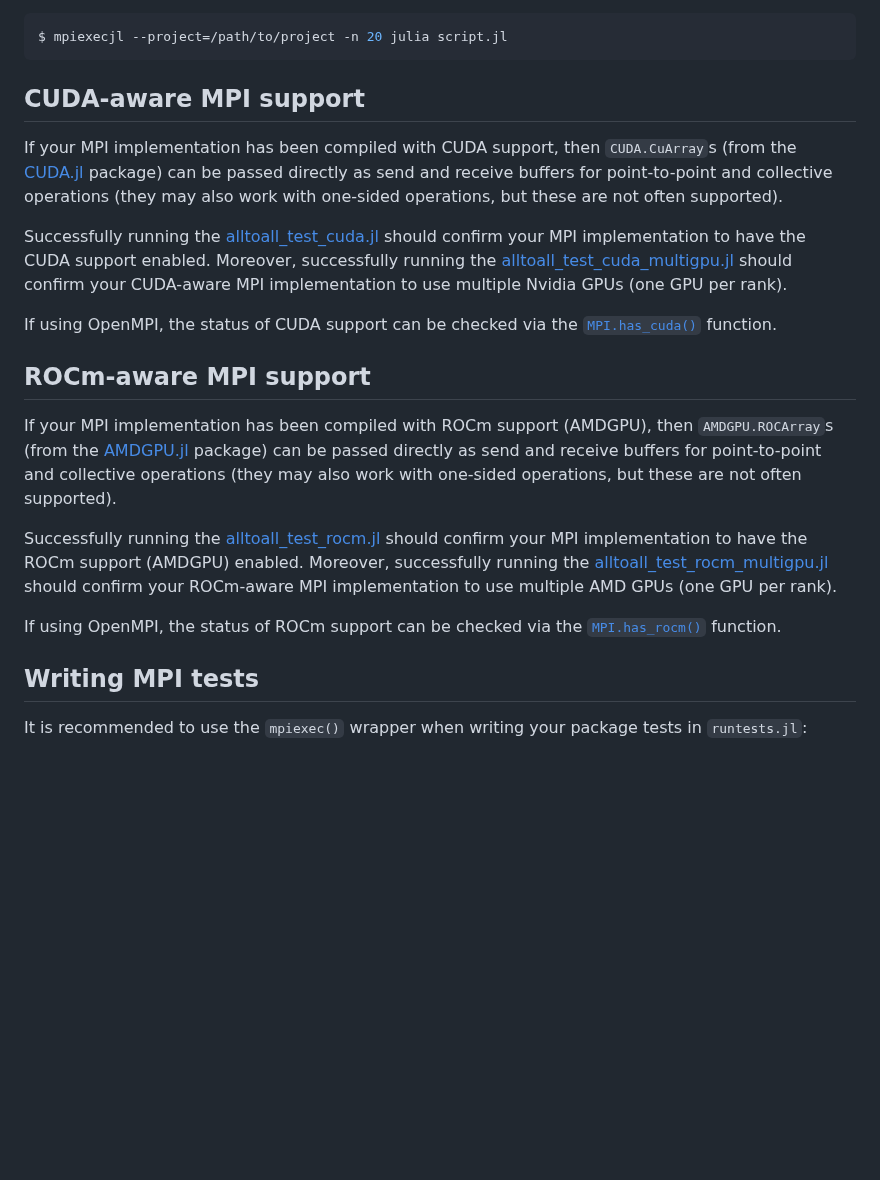
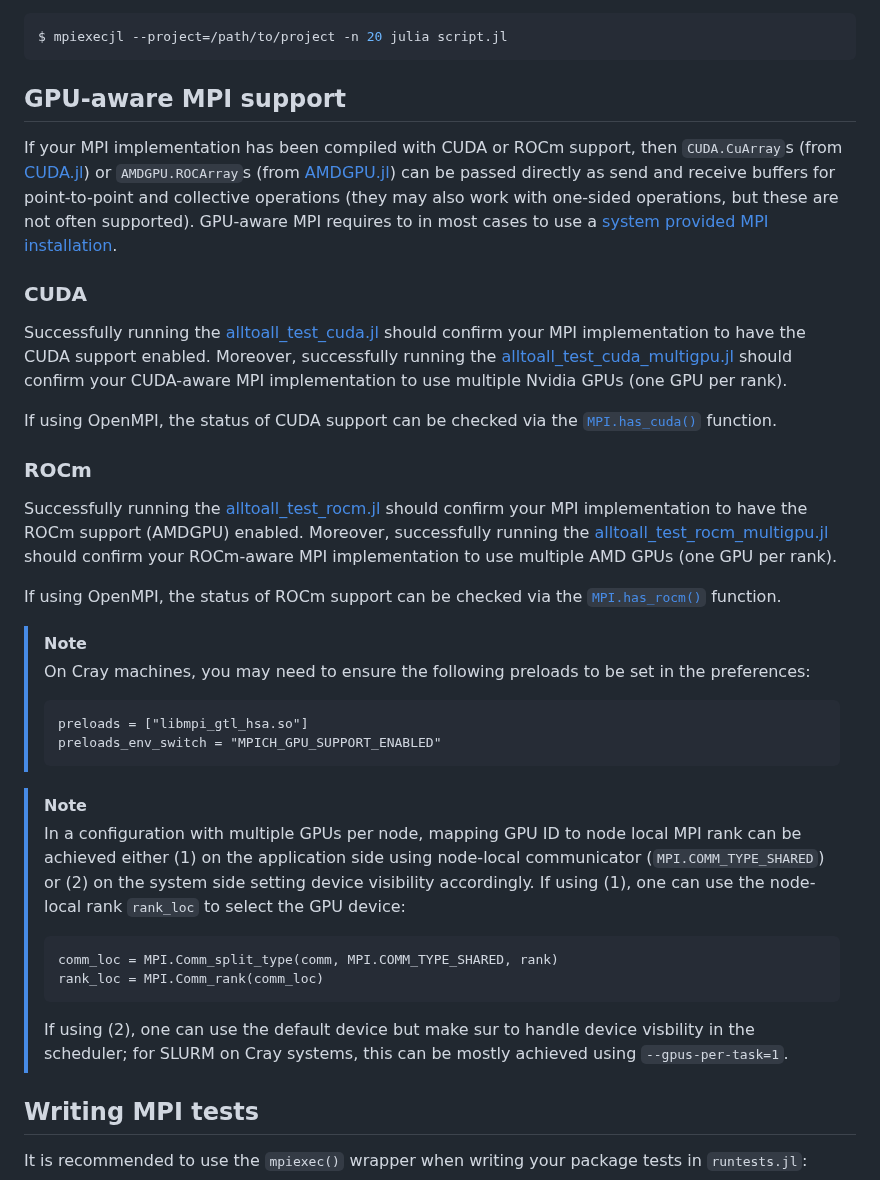
Before and after one commit to JuliaParallel/MPI.jl, a Markdown page: docs/src/usage.md, the part around the change. Drawn GitHub-style; blank space fills up the shorter version.

Commit message:
Improve GPU-aware section

````diff
--- a/docs/src/usage.md
+++ b/docs/src/usage.md
@@ -74,11 +74,13 @@ with:
 $ mpiexecjl --project=/path/to/project -n 20 julia script.jl
 ```
 
-## CUDA-aware MPI support
+## GPU-aware MPI support
 
-If your MPI implementation has been compiled with CUDA support, then `CUDA.CuArray`s (from the
-[CUDA.jl](https://github.com/JuliaGPU/CUDA.jl) package) can be passed directly as
-send and receive buffers for point-to-point and collective operations (they may also work with one-sided operations, but these are not often supported).
+If your MPI implementation has been compiled with CUDA or ROCm support, then `CUDA.CuArray`s (from
+[CUDA.jl](https://github.com/JuliaGPU/CUDA.jl)) or `AMDGPU.ROCArray`s (from [AMDGPU.jl](https://github.com/JuliaGPU/AMDGPU.jl)) can be passed directly as
+send and receive buffers for point-to-point and collective operations (they may also work with one-sided operations, but these are not often supported). GPU-aware MPI requires to in most cases to use a [system provided MPI installation](configuration.md#using_system_mpi).
+
+### CUDA
 
 Successfully running the [alltoall\_test\_cuda.jl](https://gist.github.com/luraess/0063e90cb08eb2208b7fe204bbd90ed2)
 should confirm your MPI implementation to have the CUDA support enabled. Moreover, successfully running the
@@ -88,10 +90,7 @@ your CUDA-aware MPI implementation to use multiple Nvidia GPUs (one GPU per rank
 If using OpenMPI, the status of CUDA support can be checked via the
 [`MPI.has_cuda()`](@ref) function.
 
-## ROCm-aware MPI support
-
-If your MPI implementation has been compiled with ROCm support (AMDGPU), then `AMDGPU.ROCArray`s (from the
-[AMDGPU.jl](https://github.com/JuliaGPU/AMDGPU.jl) package) can be passed directly as send and receive buffers for point-to-point and collective operations (they may also work with one-sided operations, but these are not often supported).
+### ROCm
 
 Successfully running the [alltoall\_test\_rocm.jl](https://gist.github.com/luraess/c228ec08629737888a18c6a1e397643c)
 should confirm your MPI implementation to have the ROCm support (AMDGPU) enabled. Moreover, successfully running the
@@ -100,6 +99,22 @@ your ROCm-aware MPI implementation to use multiple AMD GPUs (one GPU per rank).
 
 If using OpenMPI, the status of ROCm support can be checked via the
 [`MPI.has_rocm()`](@ref) function.
+
+> [!NOTE]
+> On Cray machines, you may need to ensure the following preloads to be set in the preferences:
+> ```
+> preloads = ["libmpi_gtl_hsa.so"]
+> preloads_env_switch = "MPICH_GPU_SUPPORT_ENABLED"
+> ```
+
+> [!NOTE]
+> In a configuration with multiple GPUs per node, mapping GPU ID to node local MPI rank can be achieved either (1) on the application side using node-local communicator (`MPI.COMM_TYPE_SHARED`) or (2) on the system side setting device visibility accordingly.
+> If using (1), one can use the node-local rank `rank_loc` to select the GPU device:
+> ```
+> comm_loc = MPI.Comm_split_type(comm, MPI.COMM_TYPE_SHARED, rank)
+> rank_loc = MPI.Comm_rank(comm_loc)
+> ```
+> If using (2), one can use the default device but make sur to handle device visbility in the scheduler; for SLURM on Cray systems, this can be mostly achieved using `--gpus-per-task=1`.
 
 ## Writing MPI tests
 
````
